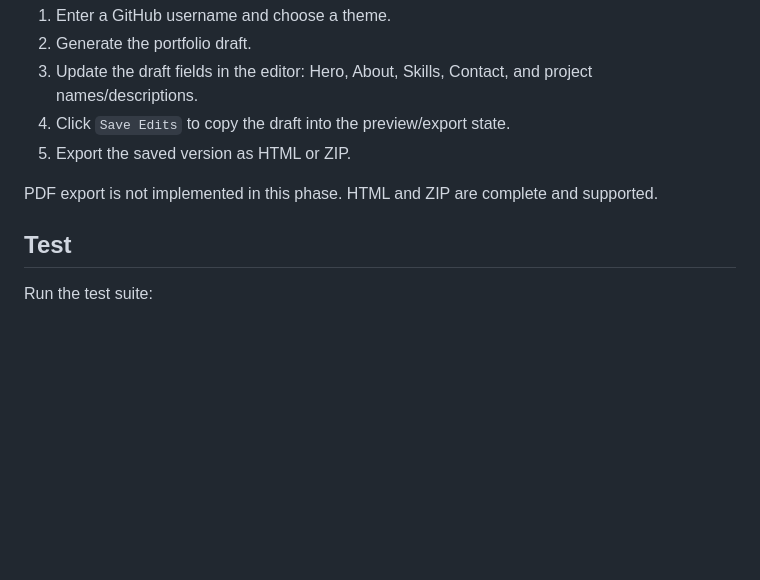
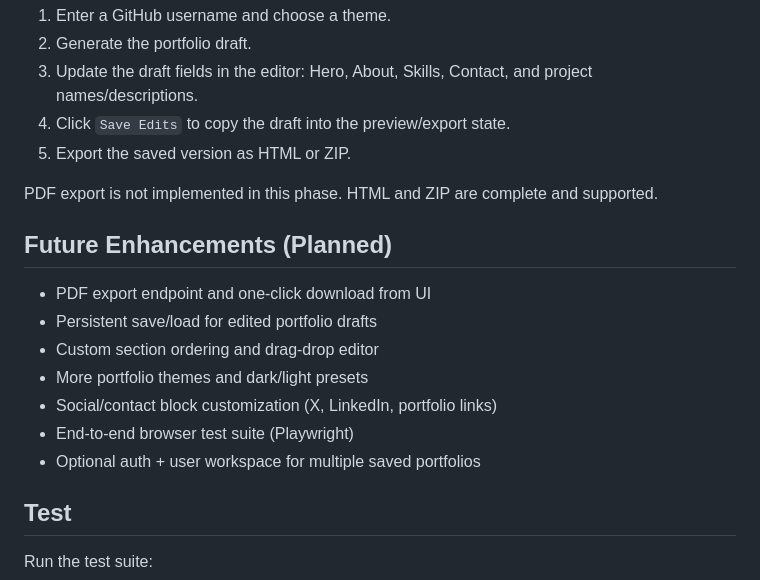
Before and after one commit to bhedanikhilkumar-code/AutoPortfolio-Builder, a Markdown page: README.md, the part around the change. Drawn GitHub-style; blank space fills up the shorter version.

Commit message:
docs: add planned future enhancements and roadmap

```diff
--- a/README.md
+++ b/README.md
@@ -117,6 +117,15 @@ curl -X POST http://127.0.0.1:8000/api/export/zip \
 
 PDF export is not implemented in this phase. HTML and ZIP are complete and supported.
 
+## Future Enhancements (Planned)
+- PDF export endpoint and one-click download from UI
+- Persistent save/load for edited portfolio drafts
+- Custom section ordering and drag-drop editor
+- More portfolio themes and dark/light presets
+- Social/contact block customization (X, LinkedIn, portfolio links)
+- End-to-end browser test suite (Playwright)
+- Optional auth + user workspace for multiple saved portfolios
+
 ## Test
 
 Run the test suite:
```
Also changed, not shown: FUTURE_ROADMAP.md (added, +26 -0 lines).
